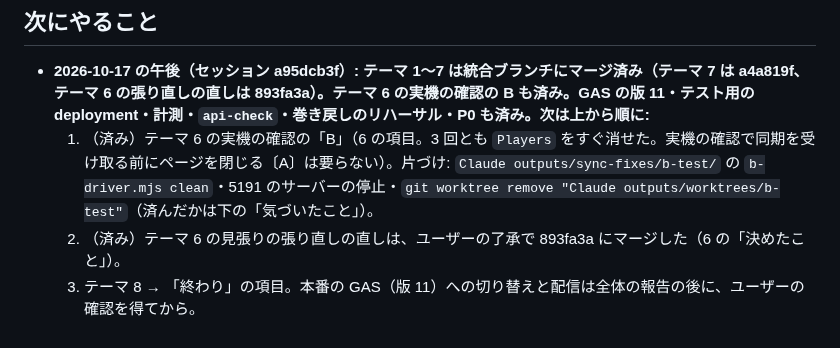
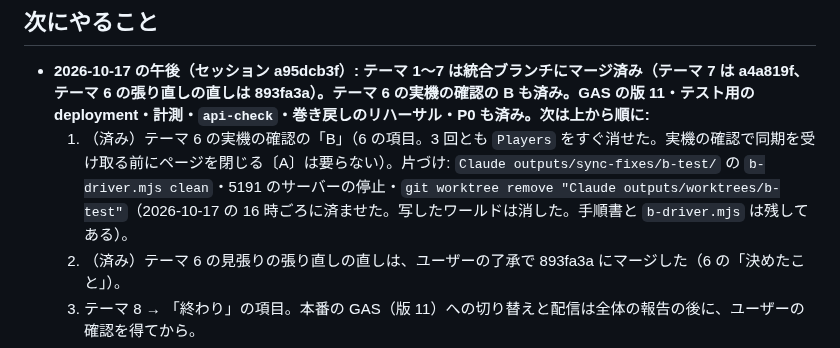
Before and after one commit to nato093/pal-breeding-note, a Markdown page: docs/sync-fixes/TODO.md, the part around the change. Rendered like a GitHub page.

Commit message:
TODO: B の片づけ（写したワールド・5191 のサーバー・作業フォルダ）を済ませた
Co-Authored-By: Claude Opus 5.5 <noreply@anthropic.com>

```diff
--- a/docs/sync-fixes/TODO.md
+++ b/docs/sync-fixes/TODO.md
@@ -123,7 +123,7 @@
 ## 次にやること
 
 - **2026-10-17 の午後（セッション a95dcb3f）: テーマ 1〜7 は統合ブランチにマージ済み（テーマ 7 は a4a819f、テーマ 6 の張り直しの直しは 893fa3a）。テーマ 6 の実機の確認の B も済み。GAS の版 11・テスト用の deployment・計測・`api-check`・巻き戻しのリハーサル・P0 も済み。次は上から順に:**
-  1. （済み）テーマ 6 の実機の確認の「B」（6 の項目。3 回とも `Players` をすぐ消せた。実機の確認で同期を受け取る前にページを閉じる〔A〕は要らない）。片づけ: `Claude outputs/sync-fixes/b-test/` の `b-driver.mjs clean`・5191 のサーバーの停止・`git worktree remove "Claude outputs/worktrees/b-test"`（済んだかは下の「気づいたこと」）。
+  1. （済み）テーマ 6 の実機の確認の「B」（6 の項目。3 回とも `Players` をすぐ消せた。実機の確認で同期を受け取る前にページを閉じる〔A〕は要らない）。片づけ: `Claude outputs/sync-fixes/b-test/` の `b-driver.mjs clean`・5191 のサーバーの停止・`git worktree remove "Claude outputs/worktrees/b-test"`（2026-10-17 の 16 時ごろに済ませた。写したワールドは消した。手順書と `b-driver.mjs` は残してある）。
   2. （済み）テーマ 6 の見張りの張り直しの直しは、ユーザーの了承で 893fa3a にマージした（6 の「決めたこと」）。
   3. テーマ 8 → 「終わり」の項目。本番の GAS（版 11）への切り替えと配信は全体の報告の後に、ユーザーの確認を得てから。
   4. テーマ 6・7 の実機の確認（6・7 の最後の項目）は、次にユーザーがホストするとき。テーマ 8 と一緒でもよい。
```
